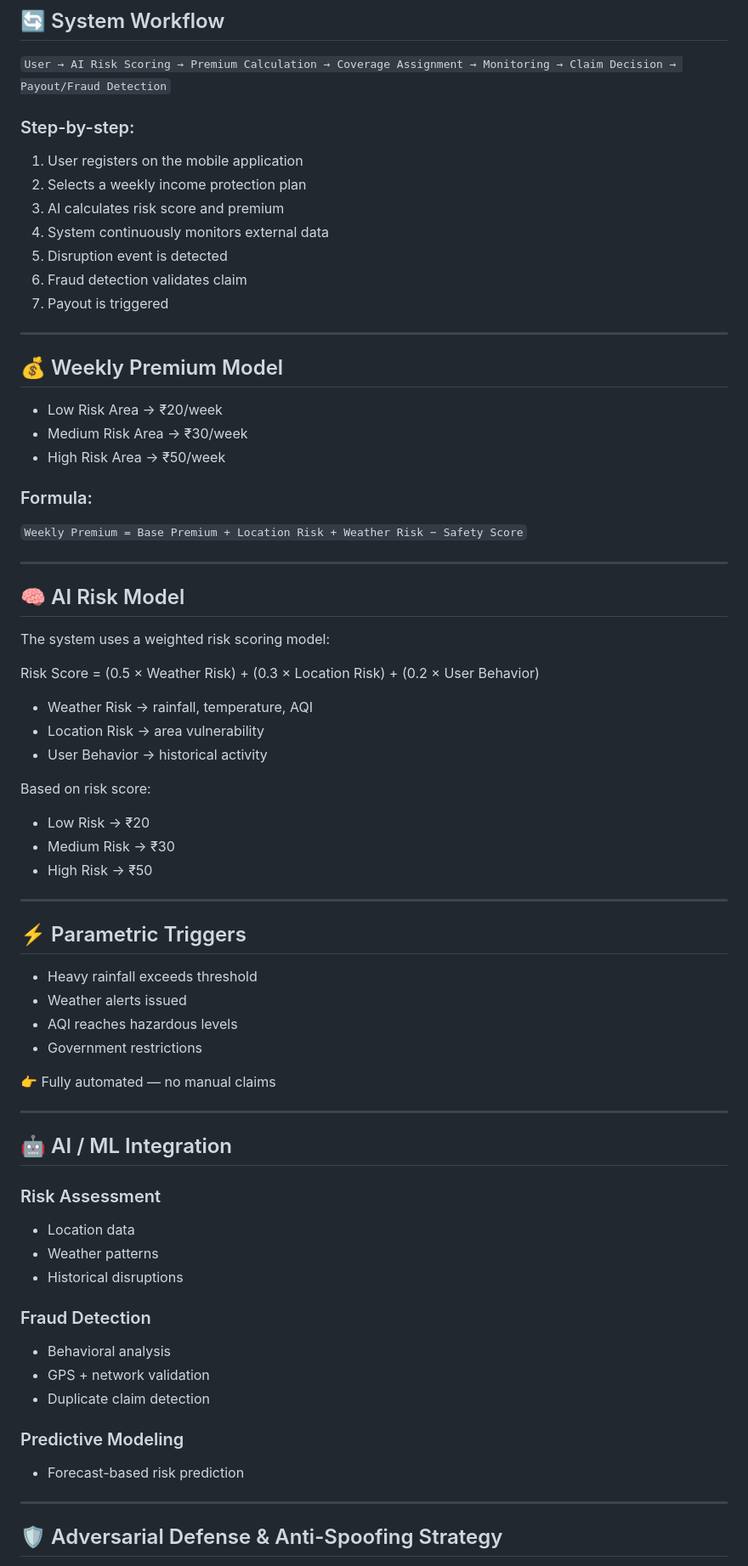
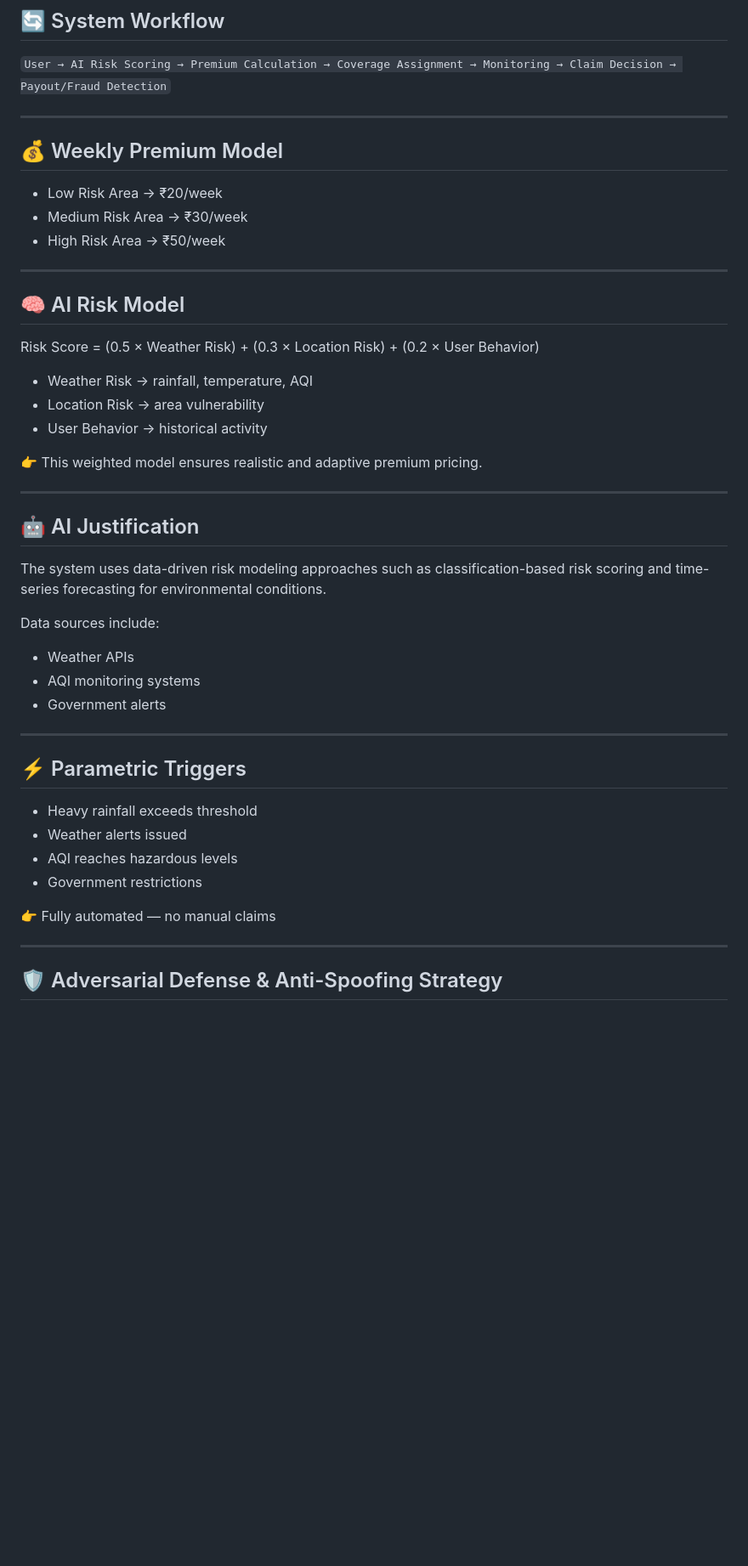
Before and after one commit to RajeshwariPothkam/AI-enabled-parametric-insurance-platform-, a Markdown page: README.md, the part around one of its changes. Shown at 85% size. Drawn GitHub-style; blank space fills up the shorter version.

Commit message:
Revise README for improved clarity and structure
Updated the README to enhance clarity and structure, including new sections on AI justification and industry integration.

```diff
--- a/README.md
+++ b/README.md
@@ -42,15 +42,6 @@ The system continuously monitors real-world conditions and automatically provide
 
 `User → AI Risk Scoring → Premium Calculation → Coverage Assignment → Monitoring → Claim Decision → Payout/Fraud Detection`
 
-### Step-by-step:
-1. User registers on the mobile application
-2. Selects a weekly income protection plan
-3. AI calculates risk score and premium
-4. System continuously monitors external data
-5. Disruption event is detected
-6. Fraud detection validates claim
-7. Payout is triggered
-
 ---
 
 ## 💰 Weekly Premium Model
@@ -59,14 +50,9 @@ The system continuously monitors real-world conditions and automatically provide
 - Medium Risk Area → ₹30/week
 - High Risk Area → ₹50/week
 
-### Formula:
-`Weekly Premium = Base Premium + Location Risk + Weather Risk − Safety Score`
-
 ---
 
 ## 🧠 AI Risk Model
-
-The system uses a weighted risk scoring model:
 
 Risk Score = (0.5 × Weather Risk) + (0.3 × Location Risk) + (0.2 × User Behavior)
 
@@ -74,10 +60,18 @@ Risk Score = (0.5 × Weather Risk) + (0.3 × Location Risk) + (0.2 × User Behav
 - Location Risk → area vulnerability
 - User Behavior → historical activity
 
-Based on risk score:
-- Low Risk → ₹20
-- Medium Risk → ₹30
-- High Risk → ₹50
+👉 This weighted model ensures realistic and adaptive premium pricing.
+
+---
+
+## 🤖 AI Justification
+
+The system uses data-driven risk modeling approaches such as classification-based risk scoring and time-series forecasting for environmental conditions.
+
+Data sources include:
+- Weather APIs
+- AQI monitoring systems
+- Government alerts
 
 ---
 
@@ -92,23 +86,6 @@ Based on risk score:
 
 ---
 
-## 🤖 AI / ML Integration
-
-### Risk Assessment
-- Location data
-- Weather patterns
-- Historical disruptions
-
-### Fraud Detection
-- Behavioral analysis
-- GPS + network validation
-- Duplicate claim detection
-
-### Predictive Modeling
-- Forecast-based risk prediction
-
----
-
 ## 🛡️ Adversarial Defense & Anti-Spoofing Strategy
 
 - Movement pattern analysis
```
Also changed, not shown: other parts of README.md (+22 -15 lines).
